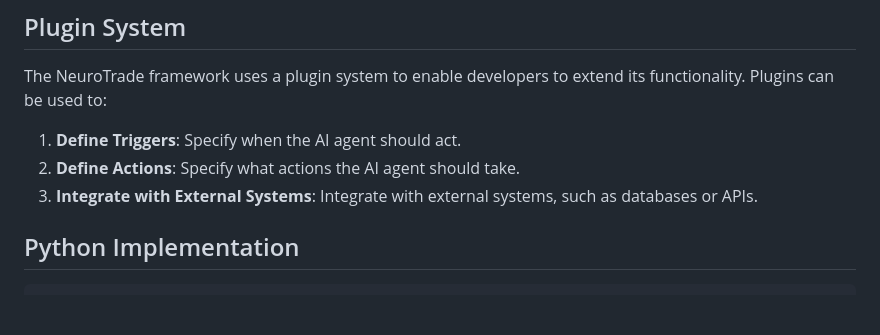
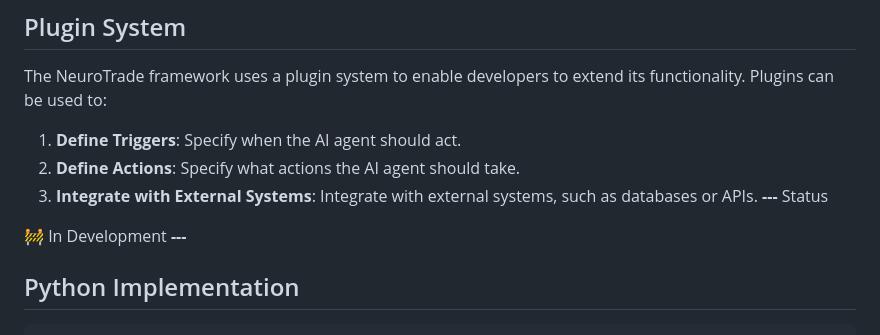
Before and after one commit to jidosx/NeuraTrade, a Markdown page: README.md, the part around the change. Rendered like a GitHub page; blank space fills up the shorter version.

````diff
--- a/README.md
+++ b/README.md
@@ -23,7 +23,11 @@ The NeuroTrade framework uses a plugin system to enable developers to extend its
 1. **Define Triggers**: Specify when the AI agent should act.
 2. **Define Actions**: Specify what actions the AI agent should take.
 3. **Integrate with External Systems**: Integrate with external systems, such as databases or APIs.
+**---**
+Status
 
+🚧 In Development
+**---**
 ## Python Implementation
 ```python
 import pandas as pd
````
